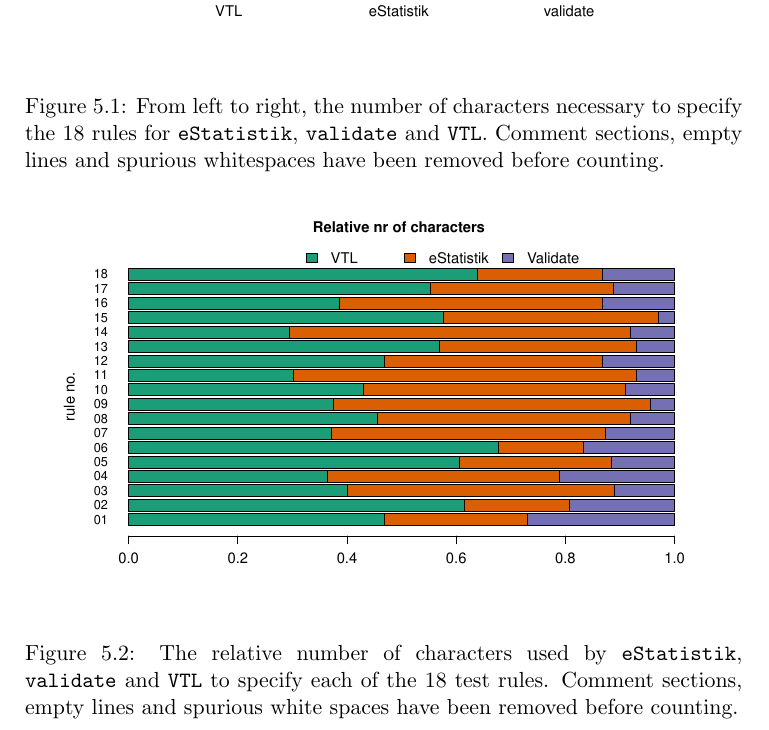
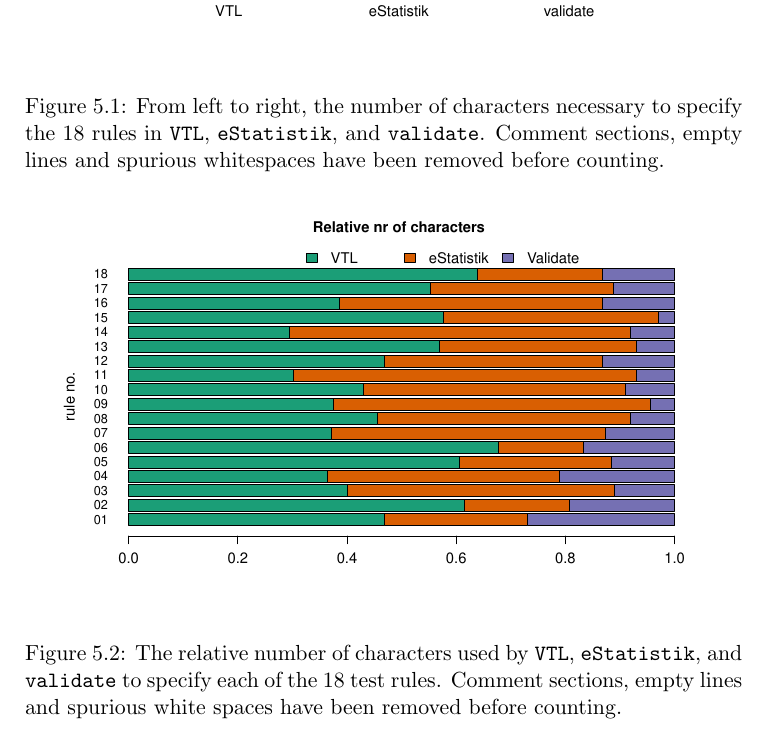
Before and after one commit to data-cleaning/ValidatPoC, a LaTeX book (report/vtl-proof-of-concept.tex, which reads report/results.tex): part of page 18 of 22, cut so that both start at the same text. Compiled offline with pdfLaTeX.

Commit message:
updated caption

```diff
--- a/report/results.tex
+++ b/report/results.tex
@@ -18,18 +18,18 @@ Comparative View
 \centering
 \includegraphics[width=0.9\textwidth]{fig/boxplot.pdf}
 \caption{From left to right, the number of characters necessary
-to specify the 18 rules for \code{eStatistik}, \code{validate} and
-\code{VTL}. Comment sections, empty lines and spurious whitespaces
-have been removed before
+to specify the 18 rules in \code{VTL}, \code{eStatistik}, and \code{validate}.
+Comment sections, empty lines and spurious whitespaces have been removed before
 counting. }
 \end{figure}
 
 \begin{figure}
 \centering
 \includegraphics[width=0.9\textwidth]{fig/barplot.pdf}
-\caption{The relative number of characters used by \code{eStatistik},
-\code{validate} and \code{VTL} to specify each of the 18 test rules.  Comment
-sections, empty lines and spurious white spaces have been removed before counting. }
+\caption{The relative number of characters used by \code{VTL},
+\code{eStatistik}, and \code{validate} to specify each of the 18 test rules.
+Comment sections, empty lines and spurious white spaces have been removed
+before counting. }
 \end{figure}
 
 
```
